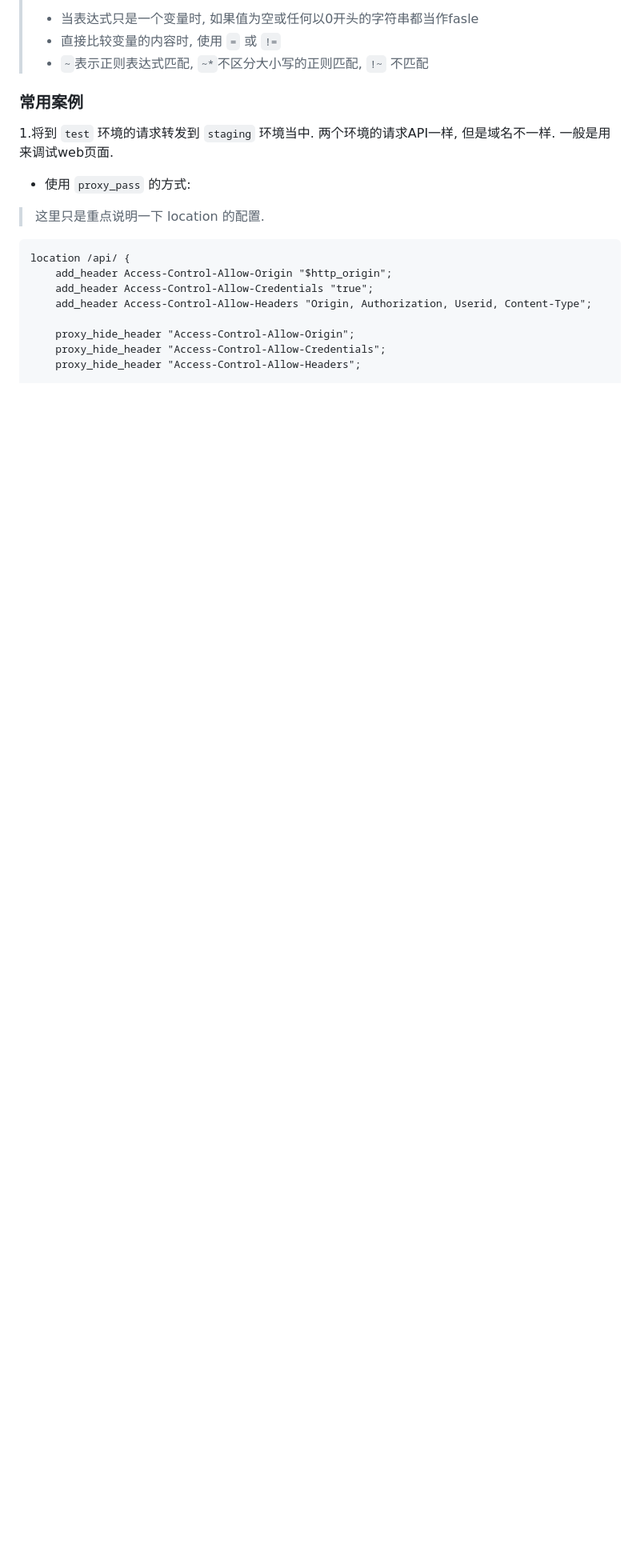
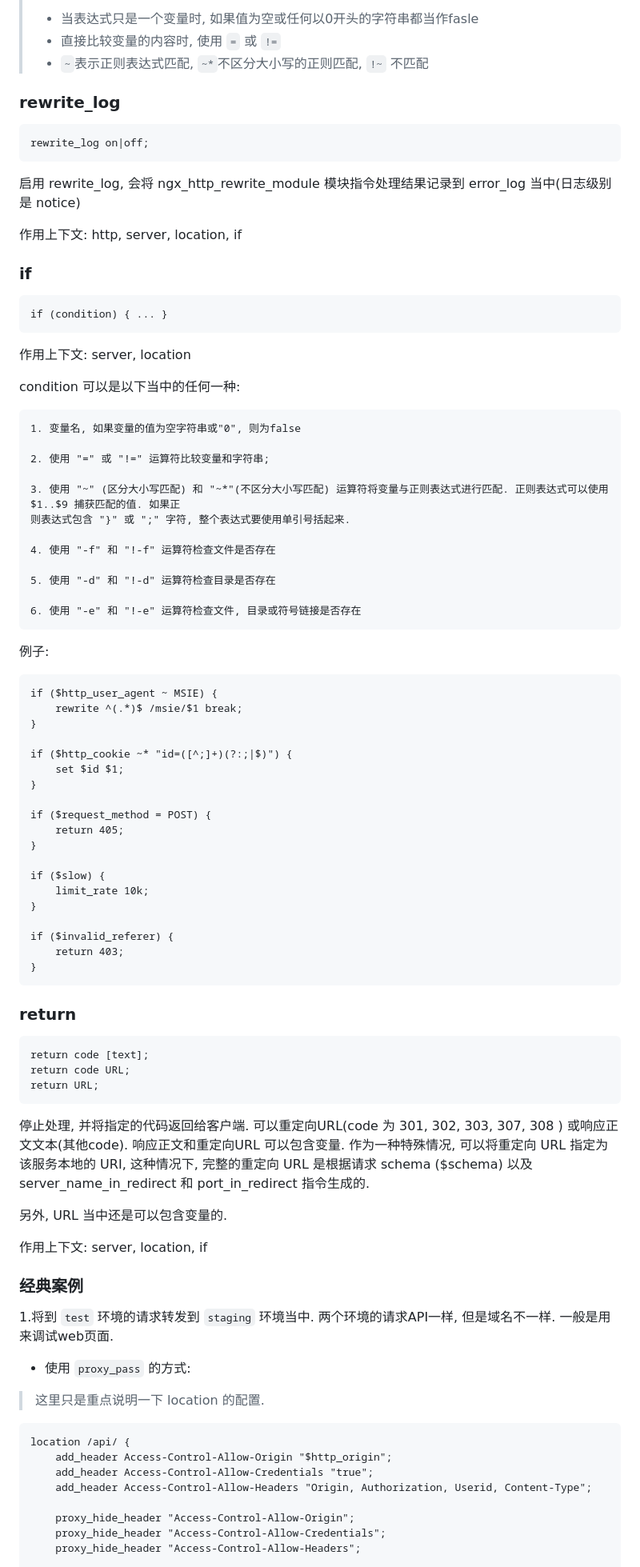
Before and after one commit to tiechui1994/note, a Markdown page: nginx/redirect.md, the part around the change printed below. Shown: that part at 80% size. Rendered like a GitHub page; blank space fills up the shorter version.

````diff
--- a/nginx/redirect.md
+++ b/nginx/redirect.md
@@ -72,7 +81,85 @@ last vs break:
 > - `~`表示正则表达式匹配, `~*`不区分大小写的正则匹配, `!~` 不匹配
 
 
-### 常用案例
+### rewrite_log
+
+```
+rewrite_log on|off;
+```
+
+启用 rewrite_log, 会将 ngx_http_rewrite_module 模块指令处理结果记录到 error_log 当中(日志级别是 notice)
+
+作用上下文: 	http, server, location, if
+
+
+### if
+
+```
+if (condition) { ... }
+```
+
+作用上下文: server, location
+
+condition 可以是以下当中的任何一种:
+
+```
+1. 变量名, 如果变量的值为空字符串或"0", 则为false
+
+2. 使用 "=" 或 "!=" 运算符比较变量和字符串;
+
+3. 使用 "~" (区分大小写匹配) 和 "~*"(不区分大小写匹配) 运算符将变量与正则表达式进行匹配. 正则表达式可以使用 $1..$9 捕获匹配的值. 如果正
+则表达式包含 "}" 或 ";" 字符, 整个表达式要使用单引号括起来.
+
+4. 使用 "-f" 和 "!-f" 运算符检查文件是否存在
+
+5. 使用 "-d" 和 "!-d" 运算符检查目录是否存在
+
+6. 使用 "-e" 和 "!-e" 运算符检查文件, 目录或符号链接是否存在
+```
+
+例子:
+
+```
+if ($http_user_agent ~ MSIE) {
+    rewrite ^(.*)$ /msie/$1 break;
+}
+
+if ($http_cookie ~* "id=([^;]+)(?:;|$)") {
+    set $id $1;
+}
+
+if ($request_method = POST) {
+    return 405;
+}
+
+if ($slow) {
+    limit_rate 10k;
+}
+
+if ($invalid_referer) {
+    return 403;
+}
+```
+
+
+### return
+
+```
+return code [text];
+return code URL;
+return URL;
+```
+
+停止处理, 并将指定的代码返回给客户端. 可以重定向URL(code 为 301, 302, 303, 307, 308 ) 或响应正文文本(其他code). 响应正文和重定向URL
+可以包含变量. 作为一种特殊情况, 可以将重定向 URL 指定为该服务本地的 URI, 这种情况下, 完整的重定向 URL 是根据请求 schema ($schema) 以及
+server_name_in_redirect 和 port_in_redirect 指令生成的.
+
+另外, URL 当中还是可以包含变量的.
+
+作用上下文: server, location, if
+
+
+### 经典案例
 
 1.将到 `test` 环境的请求转发到 `staging` 环境当中. 两个环境的请求API一样, 但是域名不一样. 一般是用来调试web页面.
 
````
Also changed, not shown: other parts of nginx/redirect.md (+48 -2 lines), nginx/log.md (+2 -0 lines), nginx/nginx-proxy.md (+12 -10 lines).
